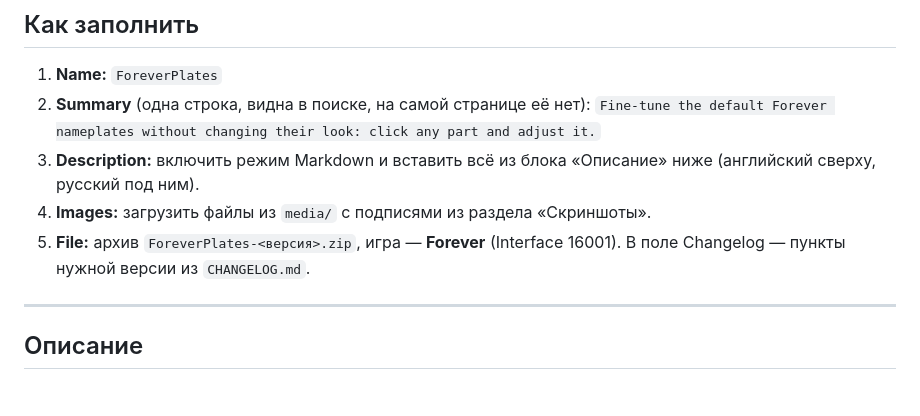
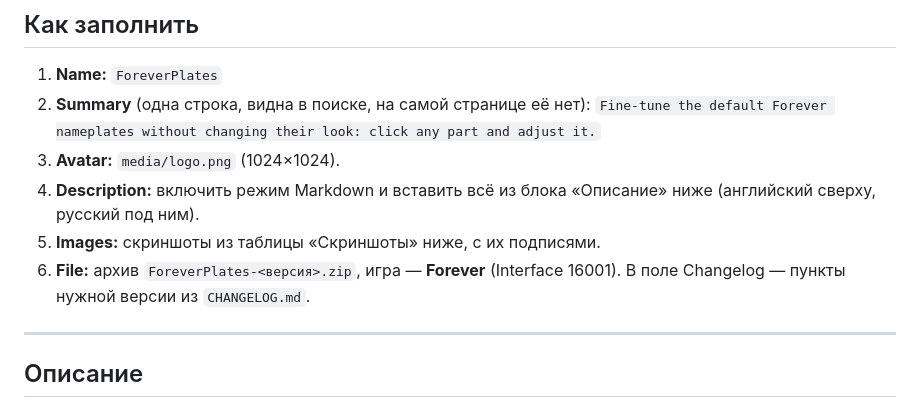
Before and after one commit to SGUTFREE/ForeverPlatesPlus, a Markdown page: CURSEFORGE.md, the part around the change. Drawn GitHub-style.

```diff
--- a/CURSEFORGE.md
+++ b/CURSEFORGE.md
@@ -7,9 +7,10 @@
 1. **Name:** `ForeverPlates`
 2. **Summary** (одна строка, видна в поиске, на самой странице её нет):
    `Fine-tune the default Forever nameplates without changing their look: click any part and adjust it.`
-3. **Description:** включить режим Markdown и вставить всё из блока «Описание» ниже (английский сверху, русский под ним).
-4. **Images:** загрузить файлы из `media/` с подписями из раздела «Скриншоты».
-5. **File:** архив `ForeverPlates-<версия>.zip`, игра — **Forever** (Interface 16001). В поле Changelog — пункты нужной версии из `CHANGELOG.md`.
+3. **Avatar:** `media/logo.png` (1024×1024).
+4. **Description:** включить режим Markdown и вставить всё из блока «Описание» ниже (английский сверху, русский под ним).
+5. **Images:** скриншоты из таблицы «Скриншоты» ниже, с их подписями.
+6. **File:** архив `ForeverPlates-<версия>.zip`, игра — **Forever** (Interface 16001). В поле Changelog — пункты нужной версии из `CHANGELOG.md`.
 
 ---
 
```
Also changed, not shown: README.md (+2 -0 lines), media/logo.png (added).
